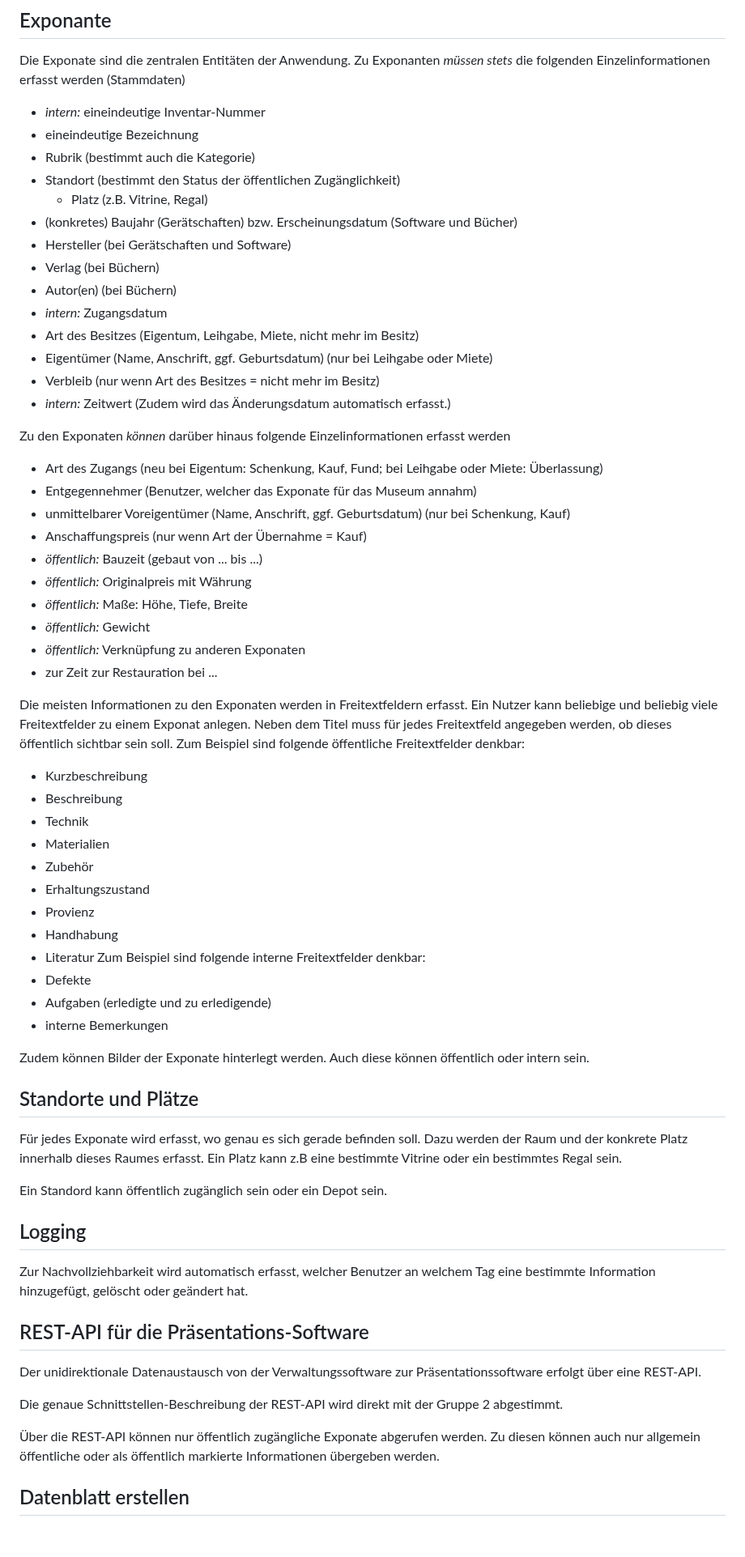
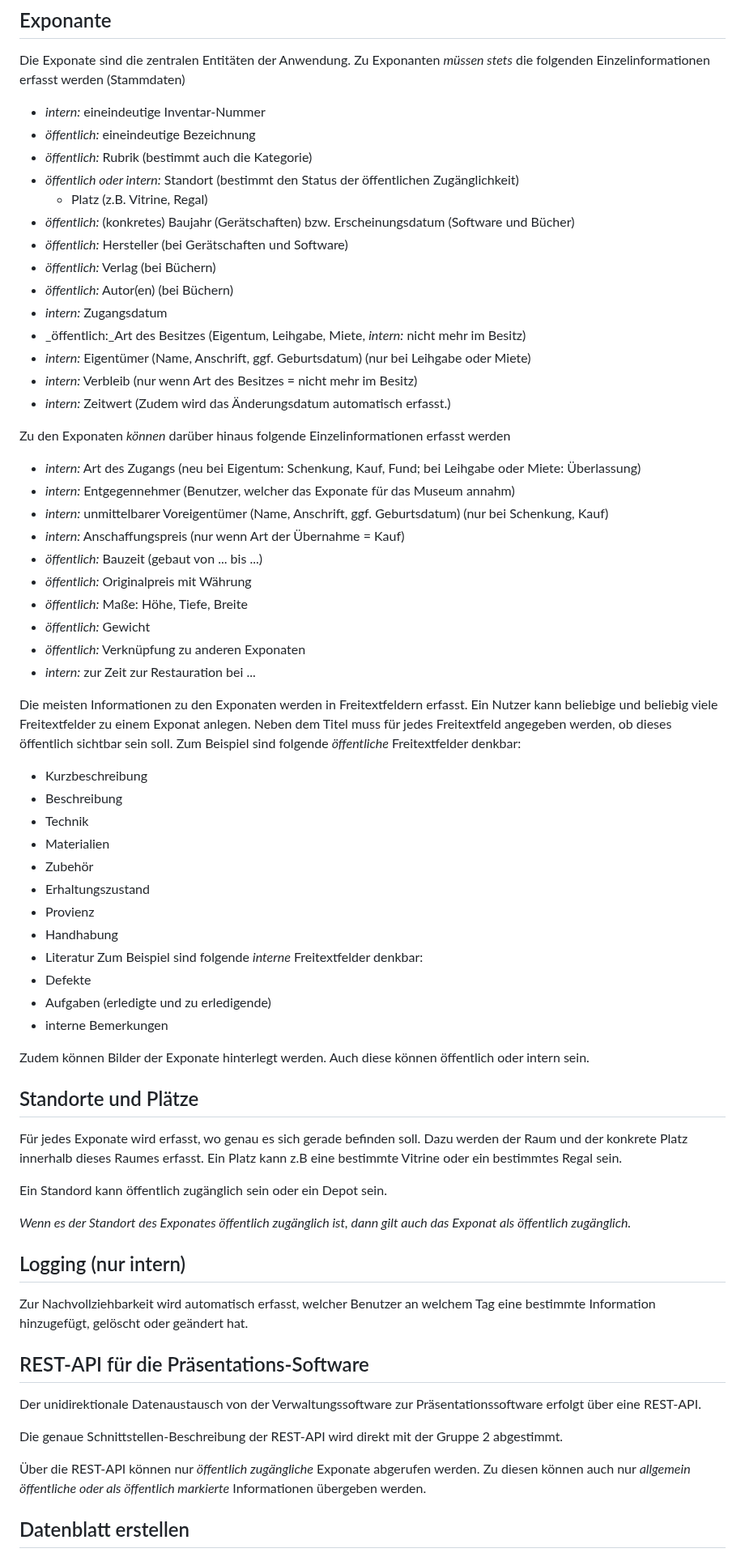
Before and after one commit to seb-mesow/meik, a Markdown page: doc/fachliche_anforderungen.md, the part around one of its changes. Shown at 81% size. Rendered like a GitHub page; blank space fills up the shorter version.

Commit message:
Sichtbarkeit von Infos

```diff
--- a/doc/fachliche_anforderungen.md
+++ b/doc/fachliche_anforderungen.md
@@ -30,34 +30,34 @@ Dazu sind wir im engen Austausch mit der Gruppe 2.
 Die Exponate sind die zentralen Entitäten der Anwendung.
 Zu Exponanten _müssen stets_ die folgenden Einzelinformationen erfasst werden (Stammdaten)
 - _intern:_ eineindeutige Inventar-Nummer
-- eineindeutige Bezeichnung
-- Rubrik (bestimmt auch die Kategorie)
-- Standort (bestimmt den Status der öffentlichen Zugänglichkeit)
+- _öffentlich:_ eineindeutige Bezeichnung
+- _öffentlich:_ Rubrik (bestimmt auch die Kategorie)
+- _öffentlich oder intern:_ Standort (bestimmt den Status der öffentlichen Zugänglichkeit)
   - Platz (z.B. Vitrine, Regal)
-- (konkretes) Baujahr (Gerätschaften) bzw. Erscheinungsdatum (Software und Bücher)
-- Hersteller (bei Gerätschaften und Software)
-- Verlag (bei Büchern)
-- Autor(en) (bei Büchern)
+- _öffentlich:_ (konkretes) Baujahr (Gerätschaften) bzw. Erscheinungsdatum (Software und Bücher)
+- _öffentlich:_ Hersteller (bei Gerätschaften und Software)
+- _öffentlich:_ Verlag (bei Büchern)
+- _öffentlich:_ Autor(en) (bei Büchern)
 - _intern:_ Zugangsdatum
-- Art des Besitzes (Eigentum, Leihgabe, Miete, nicht mehr im Besitz)
-- Eigentümer (Name, Anschrift, ggf. Geburtsdatum) (nur bei Leihgabe oder Miete)
-- Verbleib (nur wenn Art des Besitzes = nicht mehr im Besitz)
+- _öffentlich:_Art des Besitzes (Eigentum, Leihgabe, Miete, _intern:_ nicht mehr im Besitz)
+- _intern:_ Eigentümer (Name, Anschrift, ggf. Geburtsdatum) (nur bei Leihgabe oder Miete)
+- _intern:_ Verbleib (nur wenn Art des Besitzes = nicht mehr im Besitz)
 - _intern:_ Zeitwert (Zudem wird das Änderungsdatum automatisch erfasst.)
 
 Zu den Exponaten _können_ darüber hinaus folgende Einzelinformationen erfasst werden
-- Art des Zugangs (neu bei Eigentum: Schenkung, Kauf, Fund; bei Leihgabe oder Miete: Überlassung)
-- Entgegennehmer (Benutzer, welcher das Exponate für das Museum annahm)
-- unmittelbarer Voreigentümer (Name, Anschrift, ggf. Geburtsdatum) (nur bei Schenkung, Kauf)
-- Anschaffungspreis (nur wenn Art der Übernahme = Kauf)
+- _intern:_ Art des Zugangs (neu bei Eigentum: Schenkung, Kauf, Fund; bei Leihgabe oder Miete: Überlassung)
+- _intern:_ Entgegennehmer (Benutzer, welcher das Exponate für das Museum annahm)
+- _intern:_ unmittelbarer Voreigentümer (Name, Anschrift, ggf. Geburtsdatum) (nur bei Schenkung, Kauf)
+- _intern:_ Anschaffungspreis (nur wenn Art der Übernahme = Kauf)
 - _öffentlich:_ Bauzeit (gebaut von ... bis ...)
 - _öffentlich:_ Originalpreis mit Währung
 - _öffentlich:_ Maße: Höhe, Tiefe, Breite
 - _öffentlich:_ Gewicht
 - _öffentlich:_ Verknüpfung zu anderen Exponaten
-- zur Zeit zur Restauration bei ...
+- _intern:_ zur Zeit zur Restauration bei ...
 
 Die meisten Informationen zu den Exponaten werden in Freitextfeldern erfasst. Ein Nutzer kann beliebige und beliebig viele Freitextfelder zu einem Exponat anlegen. Neben dem Titel muss für jedes Freitextfeld angegeben werden, ob dieses öffentlich sichtbar sein soll.
-Zum Beispiel sind folgende öffentliche Freitextfelder denkbar:
+Zum Beispiel sind folgende _öffentliche_ Freitextfelder denkbar:
 - Kurzbeschreibung
 - Beschreibung
 - Technik
@@ -67,7 +67,7 @@ Zum Beispiel sind folgende öffentliche Freitextfelder denkbar:
 - Provienz
 - Handhabung
 - Literatur
-Zum Beispiel sind folgende interne Freitextfelder denkbar:
+Zum Beispiel sind folgende _interne_ Freitextfelder denkbar:
 - Defekte
 - Aufgaben (erledigte und zu erledigende)
 - interne Bemerkungen
@@ -82,7 +82,10 @@ Ein Platz kann z.B eine bestimmte Vitrine oder ein bestimmtes Regal sein.
 
 Ein Standord kann öffentlich zugänglich sein oder ein Depot sein.
 
-## Logging
+_Wenn es der Standort des Exponates öffentlich zugänglich ist,
+dann gilt auch das Exponat als öffentlich zugänglich._
+
+## Logging (nur intern)
 
 Zur Nachvollziehbarkeit wird automatisch erfasst, welcher Benutzer an welchem Tag eine bestimmte Information hinzugefügt, gelöscht oder geändert hat.
 
@@ -92,8 +95,8 @@ Der unidirektionale Datenaustausch von der Verwaltungssoftware zur Präsentation
 
 Die genaue Schnittstellen-Beschreibung der REST-API wird direkt mit der Gruppe 2 abgestimmt.
 
-Über die REST-API können nur öffentlich zugängliche Exponate abgerufen werden.
-Zu diesen können auch nur allgemein öffentliche oder als öffentlich markierte Informationen übergeben werden.
+Über die REST-API können nur _öffentlich zugängliche_ Exponate abgerufen werden.
+Zu diesen können auch nur _allgemein öffentliche oder als öffentlich markierte_ Informationen übergeben werden.
 
 ## Datenblatt erstellen
 
```
Also changed, not shown: other parts of doc/fachliche_anforderungen.md (+1 -1 lines).
